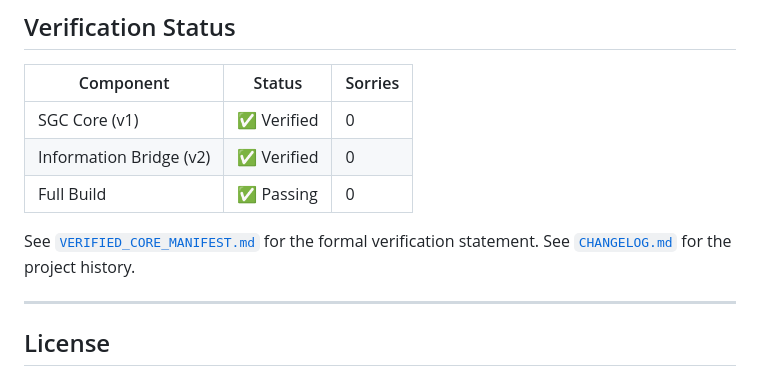
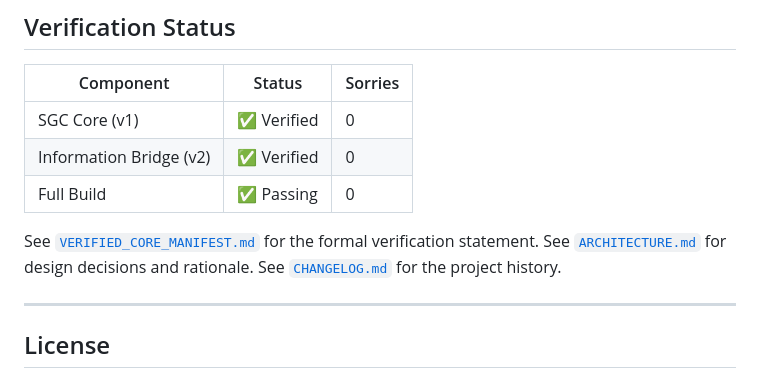
Before and after one commit to JasonShroyer/sgc-lean, a Markdown page: README.md, the part around the change. Drawn GitHub-style.

```diff
--- a/README.md
+++ b/README.md
@@ -96,6 +96,7 @@ lake build
 | Full Build | ✅ Passing | 0 |
 
 See [`VERIFIED_CORE_MANIFEST.md`](VERIFIED_CORE_MANIFEST.md) for the formal verification statement.
+See [`ARCHITECTURE.md`](ARCHITECTURE.md) for design decisions and rationale.
 See [`CHANGELOG.md`](CHANGELOG.md) for the project history.
 
 ---
```
Also changed, not shown: ARCHITECTURE.md (added, +184 -0 lines).
